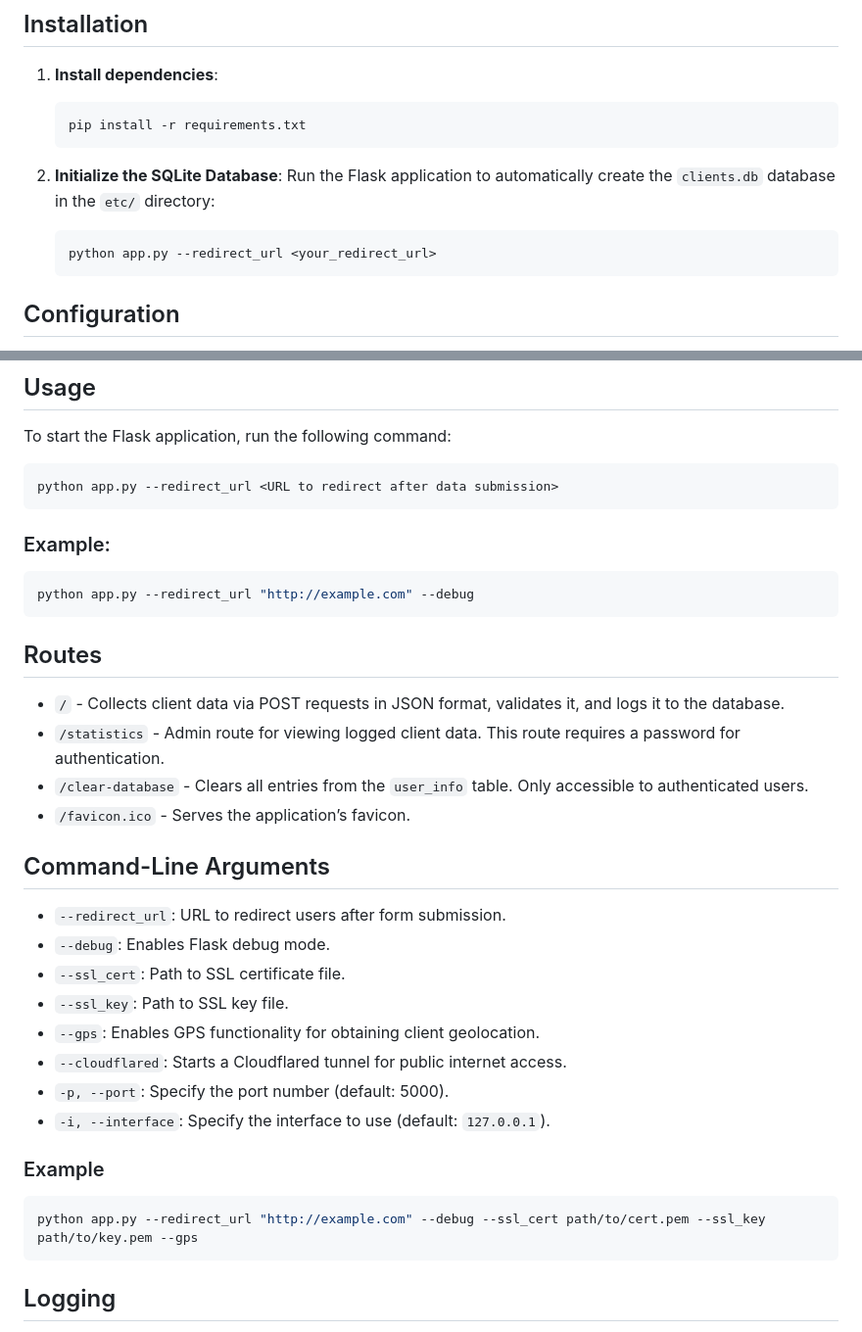
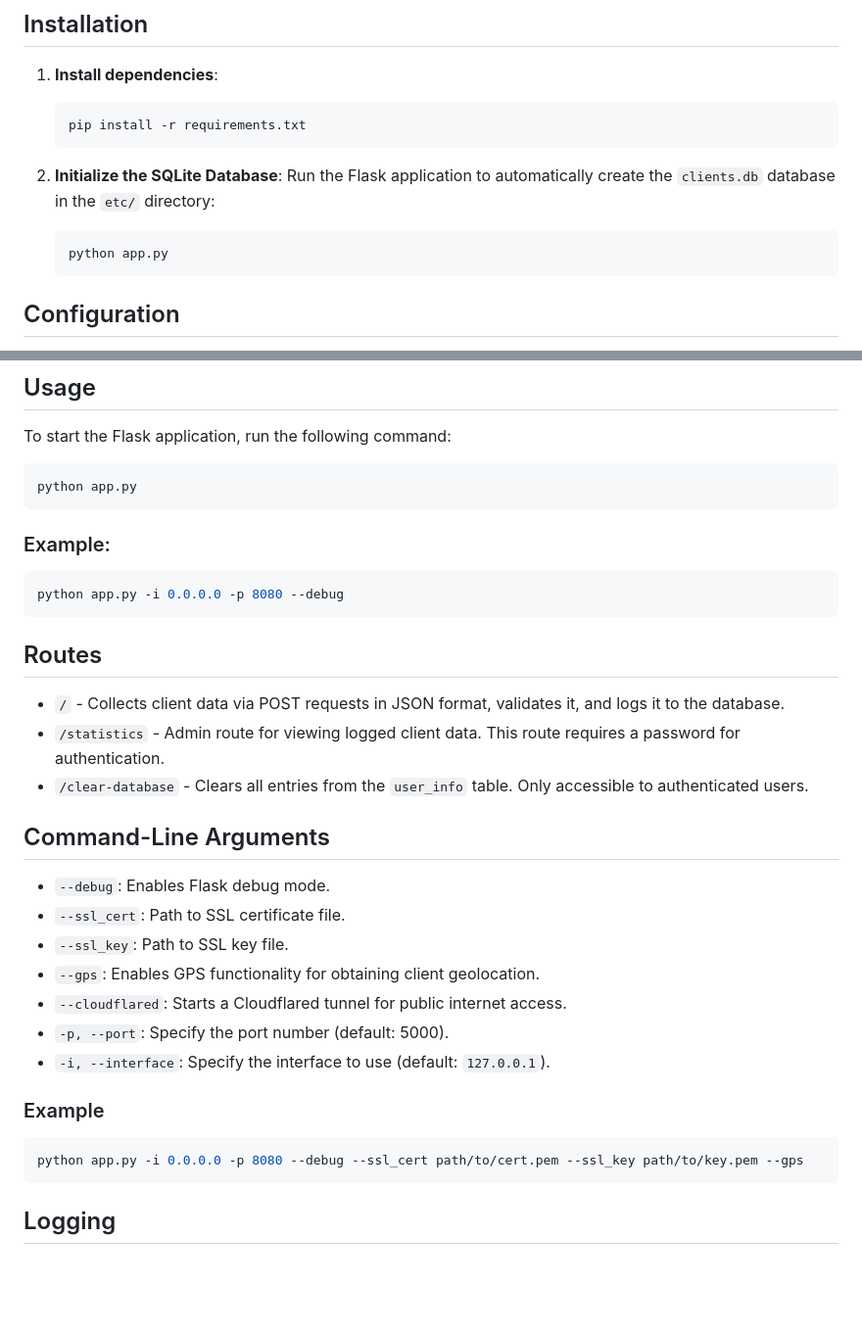
Before and after one commit to subordinarycode/IP-Logger, a Markdown page: README.md, 2 parts joined by grey strips. Shown: that part at 98% size. Drawn GitHub-style; blank space fills up the shorter version.

````diff
--- a/README.md
+++ b/README.md
@@ -93,7 +93,7 @@ This Flask application captures and logs client information, including geolocati
 2. **Initialize the SQLite Database**:
    Run the Flask application to automatically create the `clients.db` database in the `etc/` directory:
    ```bash
-   python app.py --redirect_url <your_redirect_url>
+   python app.py
    ```
 
 ## Configuration
@@ -113,12 +113,12 @@ To make the application accessible over the internet without configuring your fi
 To start the Flask application, run the following command:
 
 ```bash
-python app.py --redirect_url <URL to redirect after data submission>
+python app.py
 ```
 
 ### Example:
 ```bash
-python app.py --redirect_url "http://example.com" --debug
+python app.py -i 0.0.0.0 -p 8080 --debug
 ```
 
 ## Routes
@@ -126,11 +126,9 @@ python app.py --redirect_url "http://example.com" --debug
 - `/` - Collects client data via POST requests in JSON format, validates it, and logs it to the database.
 - `/statistics` - Admin route for viewing logged client data. This route requires a password for authentication.
 - `/clear-database` - Clears all entries from the `user_info` table. Only accessible to authenticated users.
-- `/favicon.ico` - Serves the application’s favicon.
 
 ## Command-Line Arguments
 
-- `--redirect_url`: URL to redirect users after form submission.
 - `--debug`: Enables Flask debug mode.
 - `--ssl_cert`: Path to SSL certificate file.
 - `--ssl_key`: Path to SSL key file.
@@ -141,7 +139,7 @@ python app.py --redirect_url "http://example.com" --debug
 
 ### Example
 ```bash
-python app.py --redirect_url "http://example.com" --debug --ssl_cert path/to/cert.pem --ssl_key path/to/key.pem --gps
+python app.py -i 0.0.0.0 -p 8080 --debug --ssl_cert path/to/cert.pem --ssl_key path/to/key.pem --gps
 ```
 
 ## Logging
````
